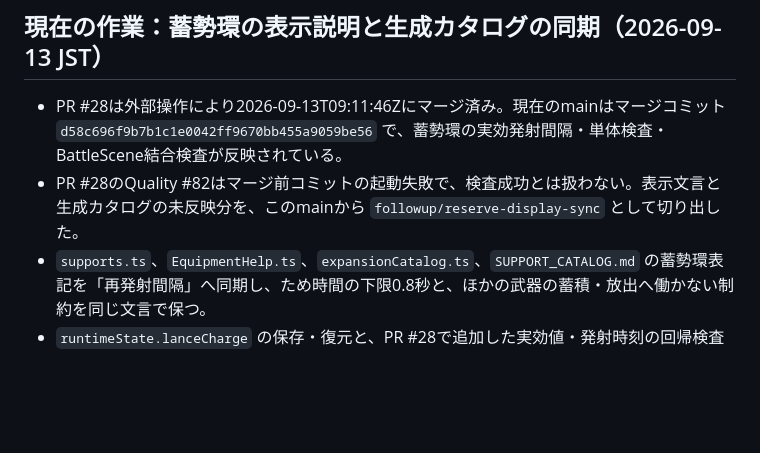
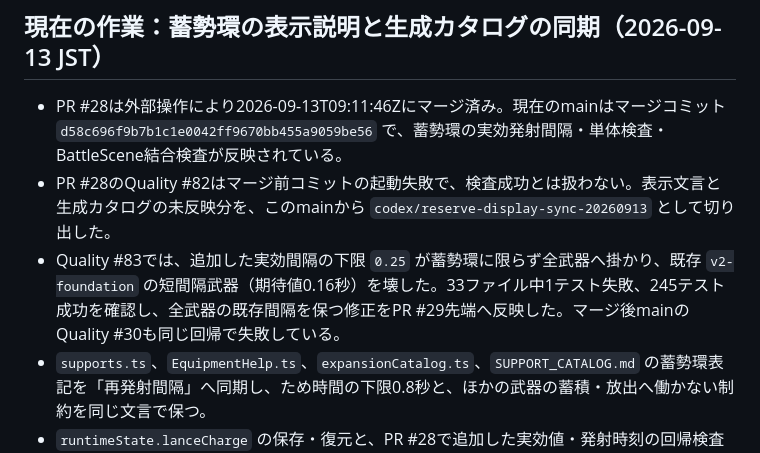
Before and after one commit to chameleonjp-lab/kakomare, a Markdown page: docs/EXPANSION_PROGRESS.md, the part around the change. GitHub-like rendering; blank space fills up the shorter version.

Commit message:
Quality失敗と全武器間隔回帰の修正を記録

```diff
--- a/docs/EXPANSION_PROGRESS.md
+++ b/docs/EXPANSION_PROGRESS.md
@@ -5,7 +5,8 @@
 ## 現在の作業：蓄勢環の表示説明と生成カタログの同期（2026-09-13 JST）
 
 - PR #28は外部操作により2026-09-13T09:11:46Zにマージ済み。現在のmainはマージコミット `d58c696f9b7b1c1e0042ff9670bb455a9059be56` で、蓄勢環の実効発射間隔・単体検査・BattleScene結合検査が反映されている。
-- PR #28のQuality #82はマージ前コミットの起動失敗で、検査成功とは扱わない。表示文言と生成カタログの未反映分を、このmainから `followup/reserve-display-sync` として切り出した。
+- PR #28のQuality #82はマージ前コミットの起動失敗で、検査成功とは扱わない。表示文言と生成カタログの未反映分を、このmainから `codex/reserve-display-sync-20260913` として切り出した。
+- Quality #83では、追加した実効間隔の下限 `0.25` が蓄勢環に限らず全武器へ掛かり、既存 `v2-foundation` の短間隔武器（期待値0.16秒）を壊した。33ファイル中1テスト失敗、245テスト成功を確認し、全武器の既存間隔を保つ修正をPR #29先端へ反映した。マージ後mainのQuality #30も同じ回帰で失敗している。
 - `supports.ts`、`EquipmentHelp.ts`、`expansionCatalog.ts`、`SUPPORT_CATALOG.md` の蓄勢環表記を「再発射間隔」へ同期し、ため時間の下限0.8秒と、ほかの武器の蓄積・放出へ働かない制約を同じ文言で保つ。
 - `runtimeState.lanceCharge` の保存・復元と、PR #28で追加した実効値・発射時刻の回帰検査は維持する。今回も既存セーブの破棄や保存形式変更は行わない。
 - 検査状態：表示同期と生成文書の差分を後続ブランチへ反映中。lint、typecheck、単体・結合、生成文書、E2E、build、配布物検査、独立レビューは未完了であり、成功扱いにしない。
```
